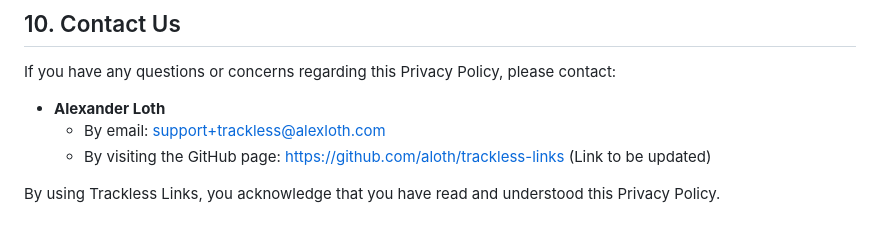
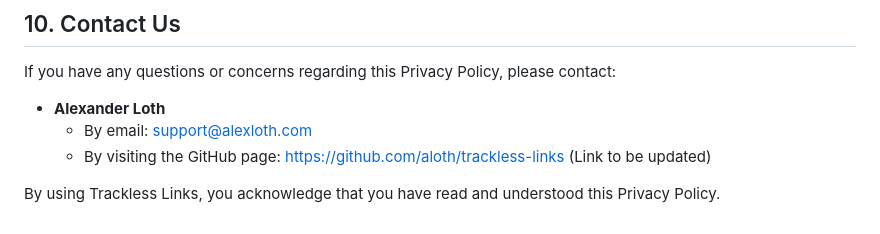
Before and after one commit to aloth/trackless-links, a Markdown page: privacy_policy.md, the part around the change. Drawn GitHub-style.

Commit message:
Use support@alexloth.com instead of plus-addressed support aliases
Plus-addressed aliases (support+tag@) are not delivered by the mail host,
so mail sent to them was lost. Replaced with the plain support address.

```diff
--- a/privacy_policy.md
+++ b/privacy_policy.md
@@ -58,7 +58,7 @@ We may update this Privacy Policy from time to time. The updated policy will be
 If you have any questions or concerns regarding this Privacy Policy, please contact:
 
 - **Alexander Loth**
-  - By email: [support+trackless@alexloth.com](mailto:support+trackless@alexloth.com)
+  - By email: [support@alexloth.com](mailto:support@alexloth.com)
   - By visiting the GitHub page: [https://github.com/aloth/trackless-links](https://github.com/aloth/trackless-links) (Link to be updated)
 
 By using Trackless Links, you acknowledge that you have read and understood this Privacy Policy.
```
